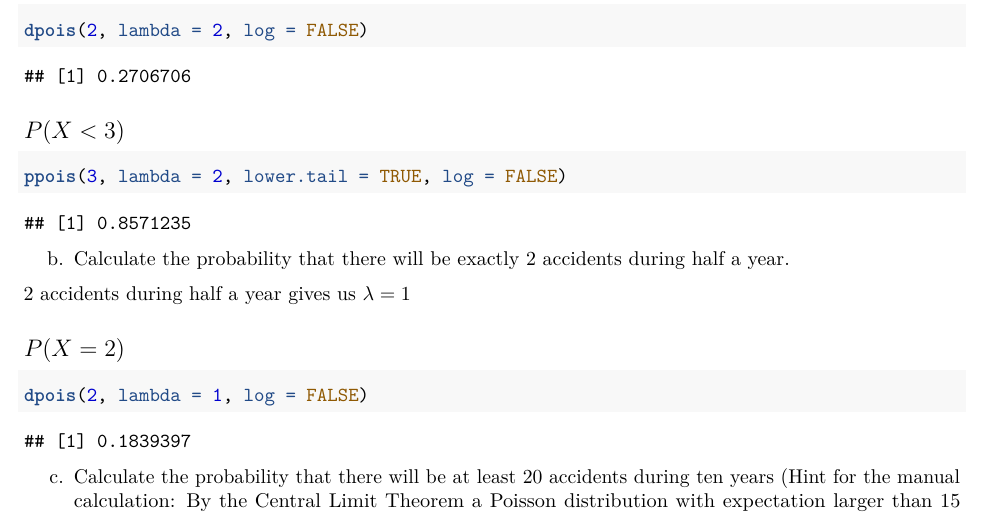
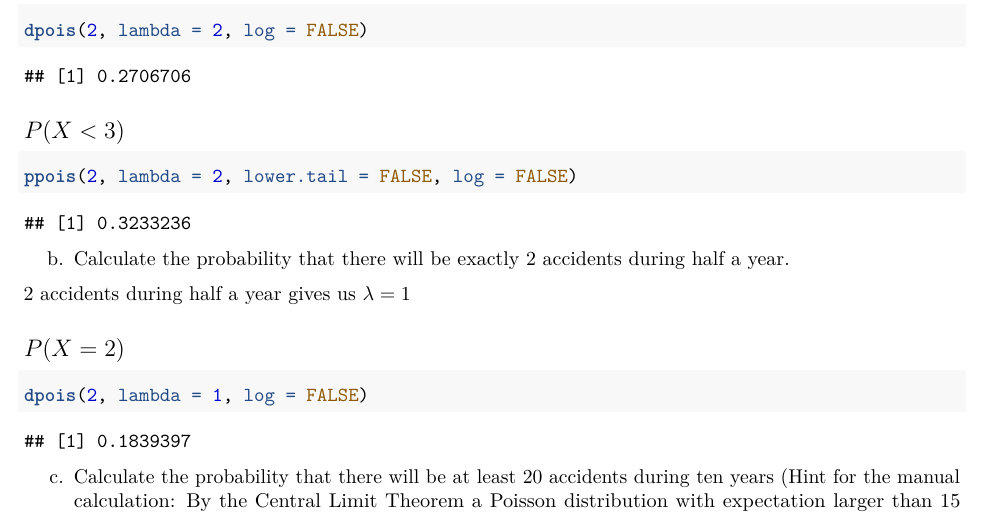
Before and after one commit to bcwein/R-Code-UiS, an R Markdown document (Exercise/Exercise-set-2.Rmd): part of page 3 of 7, cut so that both start at the same text. Rendered offline with R 4.5, knitr and Pandoc, then LaTeX, with nearby package versions.

Commit message:
Changed mistake in code

````diff
--- a/Exercise/Exercise-set-2.Rmd
+++ b/Exercise/Exercise-set-2.Rmd
@@ -86,7 +86,7 @@ dpois(2, lambda = 2, log = FALSE)
 ## $P(X < 3)$
 
 ```{r}
-ppois(3, lambda = 2, lower.tail = TRUE, log = FALSE)
+ppois(2, lambda = 2, lower.tail = FALSE, log = FALSE)
 ```
 b. Calculate the probability that there will be exactly 2 accidents during half
 a year.
````
